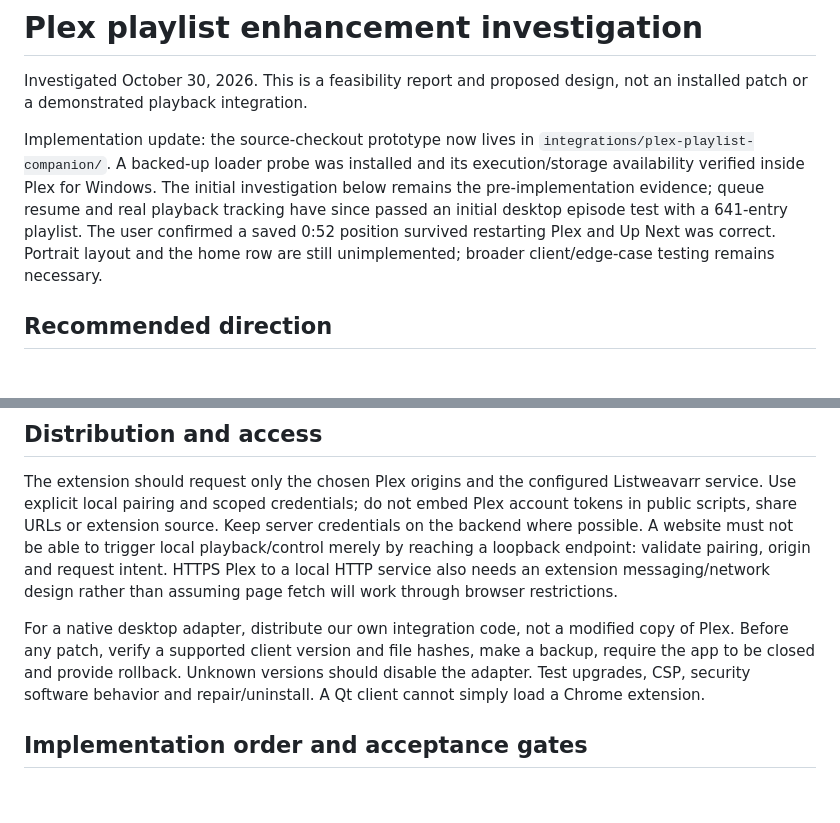
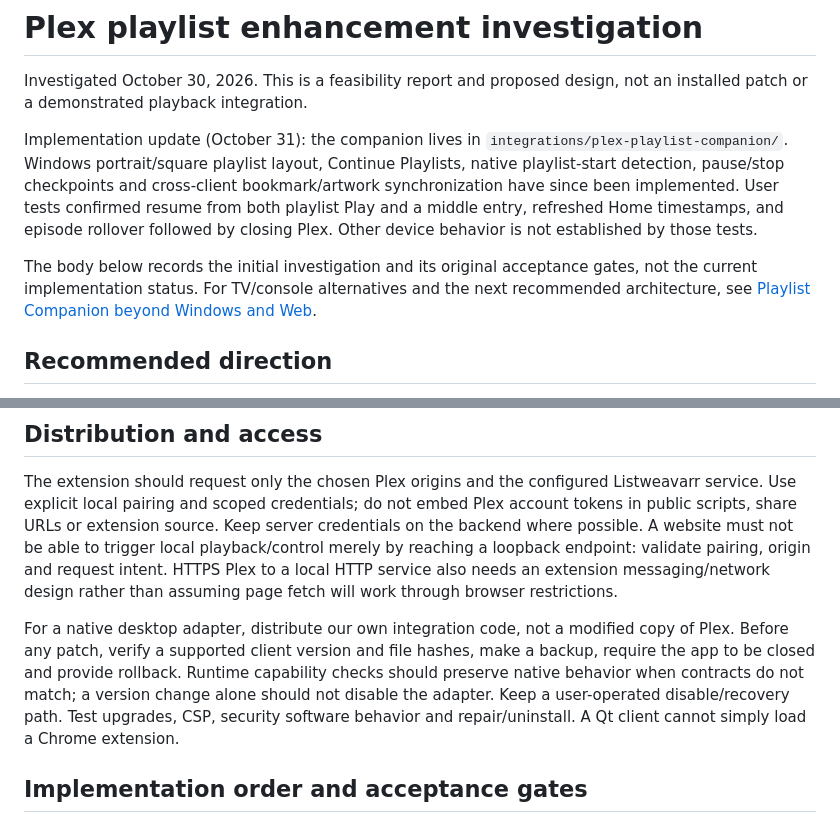
Before and after one commit to RayRayElite/Listweavarr, a Markdown page: docs/PLEX_PLAYLIST_ENHANCEMENTS.md, 2 parts joined by grey strips. Drawn GitHub-style; blank space fills up the shorter version.

Commit message:
Document cross-platform Plex playlist companion options

```diff
--- a/docs/PLEX_PLAYLIST_ENHANCEMENTS.md
+++ b/docs/PLEX_PLAYLIST_ENHANCEMENTS.md
@@ -3,14 +3,18 @@
 Investigated October 30, 2026. This is a feasibility report and proposed design,
 not an installed patch or a demonstrated playback integration.
 
-Implementation update: the source-checkout prototype now lives in
-`integrations/plex-playlist-companion/`. A backed-up loader probe was installed
-and its execution/storage availability verified inside Plex for Windows. The
-initial investigation below remains the pre-implementation evidence; queue
-resume and real playback tracking have since passed an initial desktop episode
-test with a 641-entry playlist. The user confirmed a saved 0:52 position survived
-restarting Plex and Up Next was correct. Portrait layout and the home row are
-still unimplemented; broader client/edge-case testing remains necessary.
+Implementation update (October 31): the companion lives in
+`integrations/plex-playlist-companion/`. Windows portrait/square playlist layout,
+Continue Playlists, native playlist-start detection, pause/stop checkpoints and
+cross-client bookmark/artwork synchronization have since been implemented. User
+tests confirmed resume from both playlist Play and a middle entry, refreshed Home
+timestamps, and episode rollover followed by closing Plex. Other device behavior
+is not established by those tests.
+
+The body below records the initial investigation and its original acceptance
+gates, not the current implementation status. For TV/console alternatives and the
+next recommended architecture, see
+[Playlist Companion beyond Windows and Web](PLEX_PLAYLIST_CROSS_PLATFORM.md).
 
 ## Recommended direction
 
@@ -142,8 +146,10 @@ will work through browser restrictions.
 
 For a native desktop adapter, distribute our own integration code, not a modified
 copy of Plex. Before any patch, verify a supported client version and file hashes,
-make a backup, require the app to be closed and provide rollback. Unknown versions
-should disable the adapter. Test upgrades, CSP, security software behavior and
+make a backup, require the app to be closed and provide rollback. Runtime
+capability checks should preserve native behavior when contracts do not match;
+a version change alone should not disable the adapter. Keep a user-operated
+disable/recovery path. Test upgrades, CSP, security software behavior and
 repair/uninstall. A Qt client cannot simply load a Chrome extension.
 
 ## Implementation order and acceptance gates
```
Also changed, not shown: docs/PLEX_PLAYLIST_CROSS_PLATFORM.md (added, +177 -0 lines).
